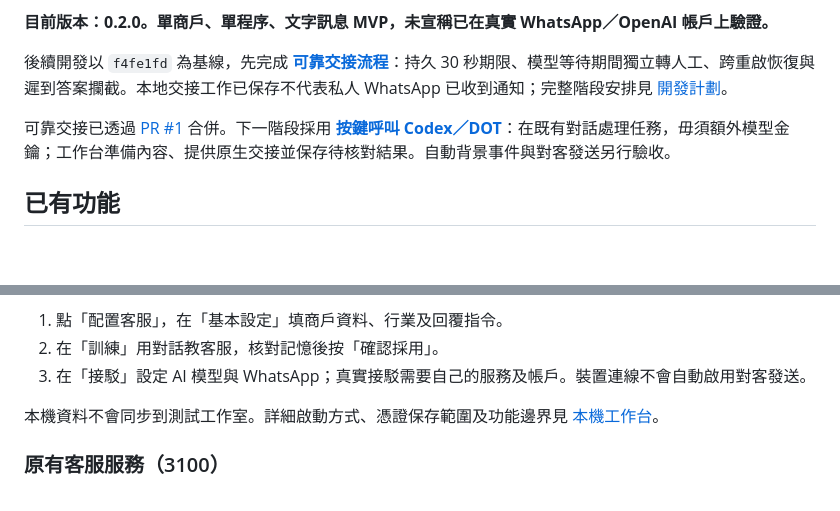
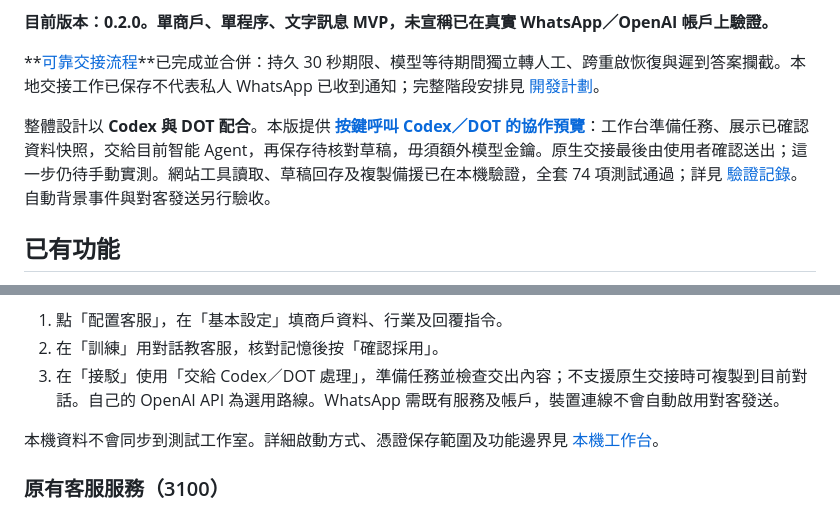
Before and after one commit to collieai-g/BlueSAi-Cs-0001, a Markdown page: README.md, 2 parts joined by grey strips. Drawn GitHub-style; blank space fills up the shorter version.

Commit message:
Document Codex/DOT collaboration preview and verified scope

```diff
--- a/README.md
+++ b/README.md
@@ -12,9 +12,9 @@
 
 **目前版本：0.2.0。單商戶、單程序、文字訊息 MVP，未宣稱已在真實 WhatsApp／OpenAI 帳戶上驗證。**
 
-後續開發以 `f4fe1fd` 為基線，先完成 **[可靠交接流程](docs/RELIABLE_HANDOFF.md)**：持久 30 秒期限、模型等待期間獨立轉人工、跨重啟恢復與遲到答案攔截。本地交接工作已保存不代表私人 WhatsApp 已收到通知；完整階段安排見 [開發計劃](docs/DEVELOPMENT_PLAN.md)。
+**[可靠交接流程](docs/RELIABLE_HANDOFF.md)**已完成並合併：持久 30 秒期限、模型等待期間獨立轉人工、跨重啟恢復與遲到答案攔截。本地交接工作已保存不代表私人 WhatsApp 已收到通知；完整階段安排見 [開發計劃](docs/DEVELOPMENT_PLAN.md)。
 
-可靠交接已透過 [PR #1](https://github.com/collieai-g/BlueSAi-Cs-0001/pull/1) 合併。下一階段採用 **[按鍵呼叫 Codex／DOT](docs/CODEX_DOT_HANDOFF.md)**：在既有對話處理任務，毋須額外模型金鑰；工作台準備內容、提供原生交接並保存待核對結果。自動背景事件與對客發送另行驗收。
+整體設計以 **Codex 與 DOT 配合**。本版提供 **[按鍵呼叫 Codex／DOT 的協作預覽](docs/CODEX_DOT_HANDOFF.md)**：工作台準備任務、展示已確認資料快照，交給目前智能 Agent，再保存待核對草稿，毋須額外模型金鑰。原生交接最後由使用者確認送出；這一步仍待手動實測。網站工具讀取、草稿回存及複製備援已在本機驗證，全套 74 項測試通過；詳見 [驗證記錄](docs/CODEX_DOT_VERIFICATION.md)。自動背景事件與對客發送另行驗收。
 
 ## 已有功能
 
@@ -49,7 +49,7 @@ npm run workbench
 
 1. 點「配置客服」，在「基本設定」填商戶資料、行業及回覆指令。
 2. 在「訓練」用對話教客服，核對記憶後按「確認採用」。
-3. 在「接駁」設定 AI 模型與 WhatsApp；真實接駁需要自己的服務及帳戶。裝置連線不會自動啟用對客發送。
+3. 在「接駁」使用「交給 Codex／DOT 處理」，準備任務並檢查交出內容；不支援原生交接時可複製到目前對話。自己的 OpenAI API 為選用路線。WhatsApp 需既有服務及帳戶，裝置連線不會自動啟用對客發送。
 
 本機資料不會同步到測試工作室。詳細啟動方式、憑證保存範圍及功能邊界見 [本機工作台](docs/LOCAL_WORKBENCH.md)。
 
```
